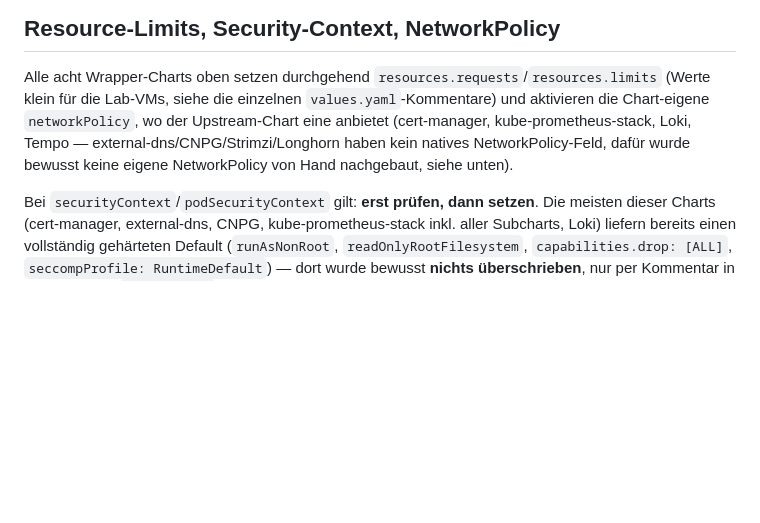
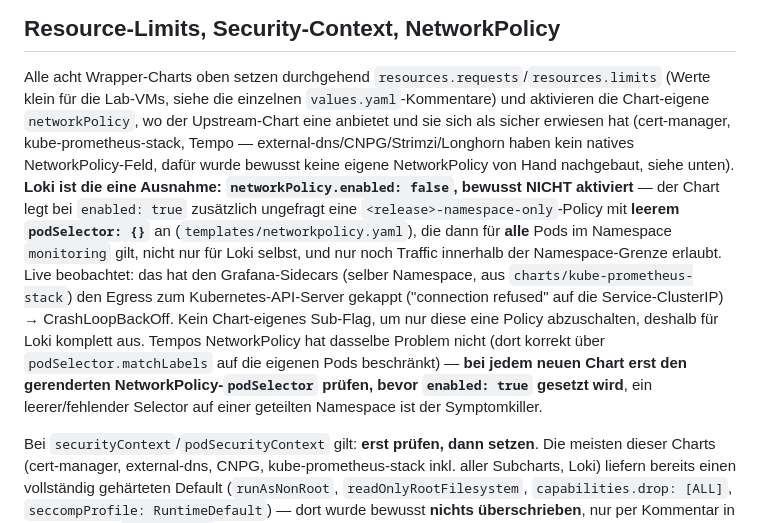
Before and after one commit to Engelhan/DHBWCASCloudNative, a Markdown page: charts/README.md, the part around the change. Rendered like a GitHub page; blank space fills up the shorter version.

Commit message:
docs: document the Loki namespace-only NetworkPolicy incompatibility

```diff
--- a/charts/README.md
+++ b/charts/README.md
@@ -50,10 +50,22 @@ helm template charts/longhorn
 
 Alle acht Wrapper-Charts oben setzen durchgehend `resources.requests`/`resources.limits`
 (Werte klein für die Lab-VMs, siehe die einzelnen `values.yaml`-Kommentare) und aktivieren die
-Chart-eigene `networkPolicy`, wo der Upstream-Chart eine anbietet (cert-manager,
-kube-prometheus-stack, Loki, Tempo — external-dns/CNPG/Strimzi/Longhorn haben kein natives
-NetworkPolicy-Feld, dafür wurde bewusst keine eigene NetworkPolicy von Hand nachgebaut, siehe
-unten).
+Chart-eigene `networkPolicy`, wo der Upstream-Chart eine anbietet und sie sich als sicher
+erwiesen hat (cert-manager, kube-prometheus-stack, Tempo — external-dns/CNPG/Strimzi/Longhorn
+haben kein natives NetworkPolicy-Feld, dafür wurde bewusst keine eigene NetworkPolicy von Hand
+nachgebaut, siehe unten). **Loki ist die eine Ausnahme: `networkPolicy.enabled: false`,
+bewusst NICHT aktiviert** — der Chart legt bei `enabled: true` zusätzlich ungefragt eine
+`<release>-namespace-only`-Policy mit **leerem `podSelector: {}`** an
+(`templates/networkpolicy.yaml`), die dann für **alle** Pods im Namespace `monitoring` gilt,
+nicht nur für Loki selbst, und nur noch Traffic innerhalb der Namespace-Grenze erlaubt. Live
+beobachtet: das hat den Grafana-Sidecars (selber Namespace, aus `charts/kube-prometheus-stack`)
+den Egress zum Kubernetes-API-Server gekappt ("connection refused" auf die
+Service-ClusterIP) → CrashLoopBackOff. Kein Chart-eigenes Sub-Flag, um nur diese eine Policy
+abzuschalten, deshalb für Loki komplett aus. Tempos NetworkPolicy hat dasselbe Problem nicht
+(dort korrekt über `podSelector.matchLabels` auf die eigenen Pods beschränkt) — **bei jedem
+neuen Chart erst den gerenderten NetworkPolicy-`podSelector` prüfen, bevor `enabled: true`
+gesetzt wird**, ein leerer/fehlender Selector auf einer geteilten Namespace ist der
+Symptomkiller.
 
 Bei `securityContext`/`podSecurityContext` gilt: **erst prüfen, dann setzen**. Die meisten
 dieser Charts (cert-manager, external-dns, CNPG, kube-prometheus-stack inkl. aller
```
Also changed, not shown: CLAUDE.md (+20 -11 lines).
